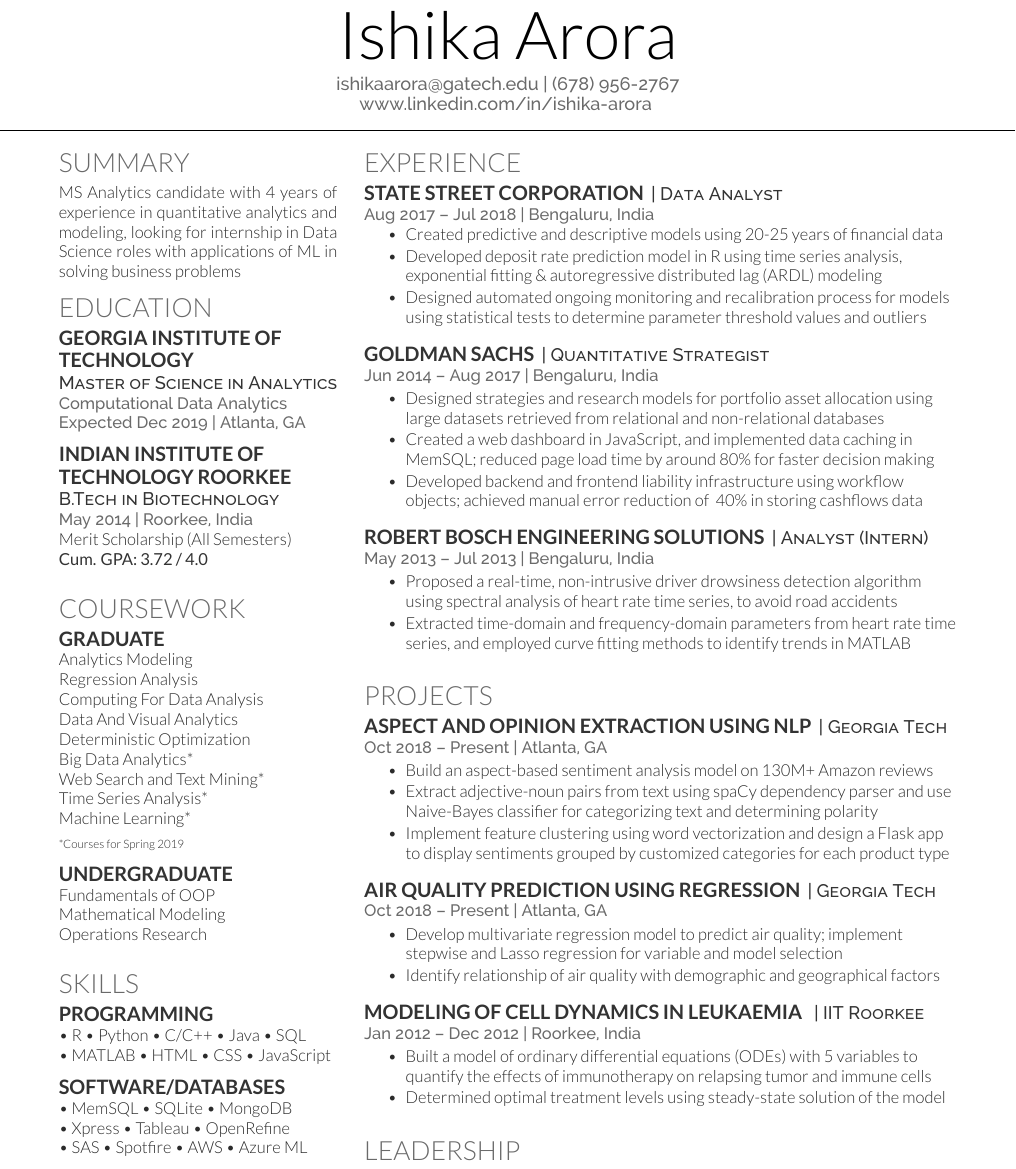
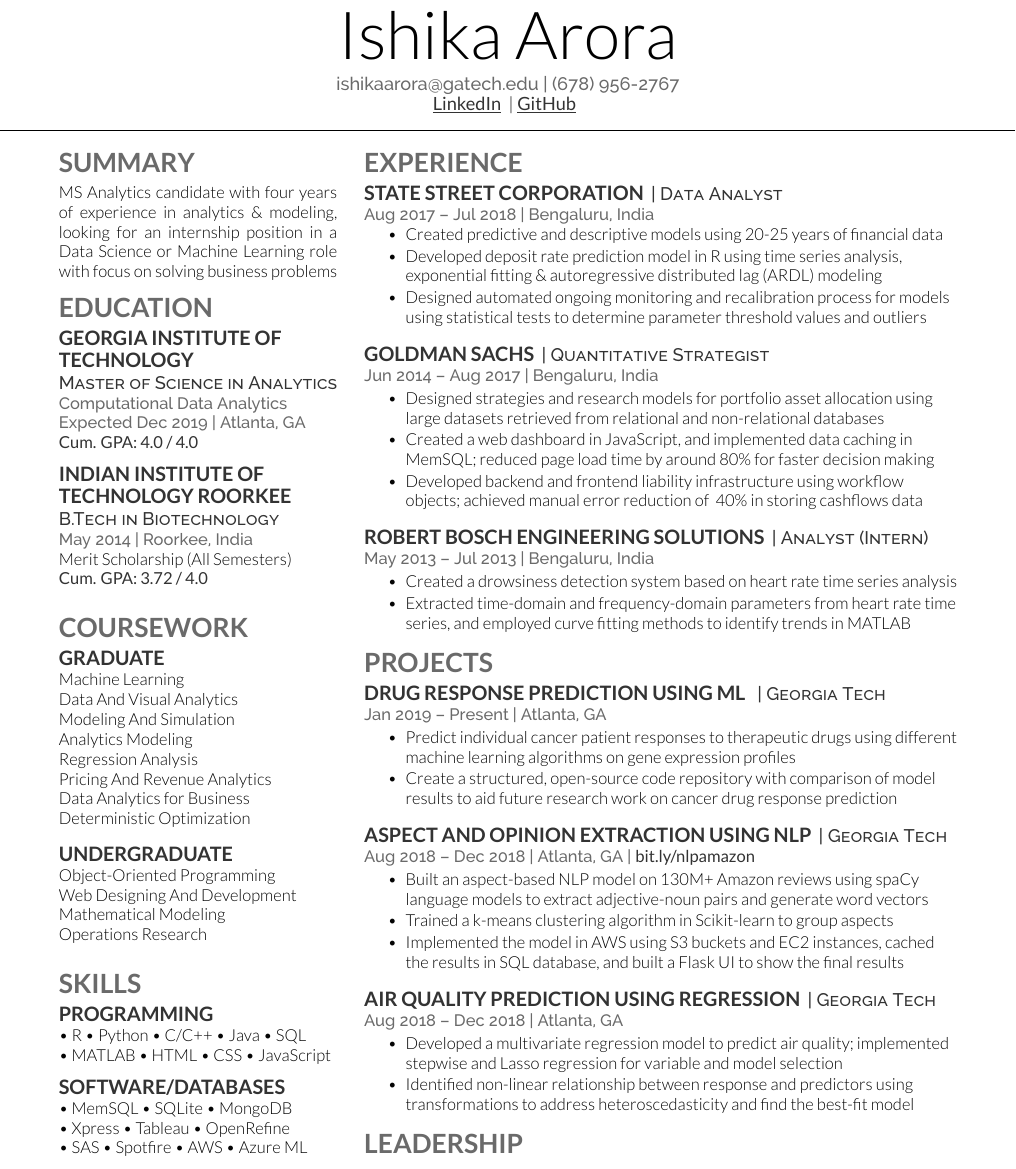
Before and after one commit to ishikaarora/Resume, a LaTeX CV (main.tex, which reads deedy-resume-openfont.cls): part of the page, cut so that both start at the same text. Compiled offline with XeLaTeX.

Commit message:
Change font settings; update projects

```diff
--- a/deedy-resume-openfont.cls
+++ b/deedy-resume-openfont.cls
@@ -20,7 +20,7 @@
 
 % Color definitions
 \definecolor{date}{HTML}{666666}
-\definecolor{primary}{HTML}{2b2b2b}
+\definecolor{primary}{HTML}{040404}
 \definecolor{headings}{HTML}{6A6A6A}
 \definecolor{subheadings}{HTML}{333333}
 
@@ -56,7 +56,7 @@ Last Updated on
 
 % Headings command
 \titleformat{\section}{\color{headings}
-\scshape\fontspec[Path = fonts/lato/]{Lato-Lig}\fontsize{16pt}{24pt}\selectfont \raggedright\uppercase}{} {0em}{}
+\scshape\fontspec[Path = fonts/lato/]{Lato-Bol}\fontsize{16pt}{24pt}\selectfont \raggedright\uppercase}{} {0em}{}
 
 % Subeadings command
 \titleformat{\subsection}{\color{subheadings}
--- a/main.tex
+++ b/main.tex
@@ -64,8 +64,12 @@
 
 \namesection{}{Ishika Arora}{
 \href{mailto:ishikaarora@gatech.edu}{ishikaarora@gatech.edu} | (678) 956-2767 \\
-\urlstyle{same}\href{https://www.linkedin.com/in/ishika-arora}{www.linkedin.com/in/ishika-arora}
+\custombold{\underline{\urlstyle{same}\href{https://www.linkedin.com/in/ishika-arora}{LinkedIn}}} |
+\custombold{\underline{\urlstyle{same}\href{https://github.com/ishikaarora4}{GitHub}}}
 }
+
+
+
 
 %%%%%%%%%%%%%%%%%%%%%%%%%%%%%%%%%%%%%%
 %
@@ -80,7 +84,9 @@
 %%%%%%%%%%%%%%%%%%%%%%%%%%%%%%%%%%%%%%
 
 \section{SUMMARY}
-MS Analytics candidate with 4 years of experience in quantitative analytics and modeling, looking for internship in Data Science roles with applications of ML in solving business problems
+MS Analytics candidate with four years of experience in analytics \& modeling, looking for an internship position in a Data Science or Machine Learning role with focus on solving business problems
+
+%internship/full-time position in a Data Science or Machine Learning role with focus on business applications
 %\sectionsep
 
 %%%%%%%%%%%%%%%%%%%%%%%%%%%%%%%%%%%%%%
@@ -93,6 +99,7 @@ MS Analytics candidate with 4 years of experience in quantitative analytics and
 \descript{Master of Science in Analytics}
 \location{Computational Data Analytics
 \\ Expected Dec 2019 | Atlanta, GA}
+\location{\custombold{Cum. GPA: 4.0 / 4.0}}
 \sectionsep
 
 \subsection{INDIAN INSTITUTE OF}
@@ -110,22 +117,21 @@ Merit Scholarship (All Semesters) \\
 
 \section{Coursework}
 \subsection{Graduate}
+Machine Learning \\
+Data And Visual Analytics \\
+Modeling And Simulation \\
 Analytics Modeling \\
 Regression Analysis \\
-Computing For Data Analysis \\
-Data And Visual Analytics \\
+Pricing And Revenue Analytics \\
+Data Analytics for Business \\
 Deterministic Optimization \\
-Big Data Analytics* \\
-Web Search and Text Mining* \\
-Time Series Analysis* \\
-Machine Learning* \\
 \vspace{0.75mm}
-{\scriptsize{*Courses for Spring 2019}}
+
 \sectionsep
 
 \subsection{Undergraduate}
-Fundamentals of OOP \\
-%Web Designing And Development
+Object-Oriented Programming \\
+Web Designing And Development
 Mathematical Modeling \\
 Operations Research
 \sectionsep
@@ -199,46 +205,49 @@ Operations Research
 \descript{| Analyst (Intern)}
 \location{May 2013 – Jul 2013 | Bengaluru, India}
 \begin{tightemize}
-\item Proposed a real-time, non-intrusive driver drowsiness detection algorithm using spectral analysis of heart rate time series, to avoid road accidents
+\item Created a drowsiness detection system based on heart rate time series analysis
 \item Extracted time-domain and frequency-domain parameters from heart rate time series, and employed curve fitting methods to identify trends in MATLAB
 
 \end{tightemize}
-\sectionsep
+%\sectionsep
 
 %%%%%%%%%%%%%%%%%%%%%%%%%%%%%%%%%%%%%%
 %     ACADEMIC PROJECTS
 %%%%%%%%%%%%%%%%%%%%%%%%%%%%%%%%%%%%%%
 
 \section{PROJECTS}
+\runsubsection{Drug response prediction using ML}
+\descript{ | Georgia Tech}
+\location{Jan 2019 – Present | Atlanta, GA}
+\begin{tightemize}
+\item Predict individual cancer patient responses to therapeutic drugs using different machine learning algorithms on gene expression profiles
+\item Create a structured, open-source code repository with comparison of model results to aid future research work on cancer drug response prediction
+%\item Quantified the effects of immunotherapy on relapsing tumor cells and immune cells with a model of ordinary differential equations (ODEs)
+%\item Determined optimal quantity of immune agents with steady state solution of the model
+\end{tightemize}
+\sectionsep
+
 \runsubsection{Aspect And Opinion Extraction using nlp}
 \descript{| Georgia Tech}
-\location{Oct 2018 – Present | Atlanta, GA}
+\location{Aug 2018 – Dec 2018 | Atlanta, GA |  \custombold{\urlstyle{same}\href{https://bit.ly/nlpamazon}{bit.ly/nlpamazon}}}
 \begin{tightemize}
-\item Build an aspect-based sentiment analysis model on 130M+ Amazon reviews
-\item Extract adjective-noun pairs from text using spaCy dependency parser and use Naive-Bayes classifier for categorizing text and determining polarity
-\item Implement feature clustering using word vectorization and design a Flask app to display sentiments grouped by customized categories for each product type
+\item Built an aspect-based NLP model on 130M+ Amazon reviews using spaCy language models to extract adjective-noun pairs and generate word vectors
+\item  Trained a k-means clustering algorithm in Scikit-learn to group aspects
+%\item Designed a Flask app for user interaction
+\item Implemented the model in AWS using S3 buckets and EC2 instances, cached the results in SQL database, and built a Flask UI to show the final results
 \end{tightemize}
 \sectionsep
 
 \runsubsection{Air Quality Prediction using regression}
 \descript{| Georgia Tech}
-\location{Oct 2018 – Present | Atlanta, GA}
+\location{Aug 2018 – Dec 2018 | Atlanta, GA}
 \begin{tightemize}
-\item Develop multivariate regression model to predict air quality; implement stepwise and Lasso regression for variable and model selection
-\item Identify relationship of air quality with demographic and geographical factors
+\item Developed a multivariate regression model to predict air quality; implemented stepwise and Lasso regression for variable and model selection
+\item Identified non-linear relationship between response and predictors using transformations to address heteroscedasticity and find the best-fit model
+%\item Identify relationship of air quality with demographic and geographical factors
 \end{tightemize}
-\sectionsep
+%\sectionsep
 
-\runsubsection{Modeling of Cell Dynamics in Leukaemia}
-\descript{ | IIT Roorkee}
-\location{Jan 2012 – Dec 2012 | Roorkee, India}
-\begin{tightemize}
-\item Built a model of ordinary differential equations (ODEs) with 5 variables to quantify the effects of immunotherapy on relapsing tumor and immune cells
-\item Determined optimal treatment levels using steady-state solution of the model
-%\item Quantified the effects of immunotherapy on relapsing tumor cells and immune cells with a model of ordinary differential equations (ODEs)
-%\item Determined optimal quantity of immune agents with steady state solution of the model
-\end{tightemize}
-\sectionsep
 
 %%%%%%%%%%%%%%%%%%%%%%%%%%%%%%%%%%%%%%
 %     LEADERSHIP
```
